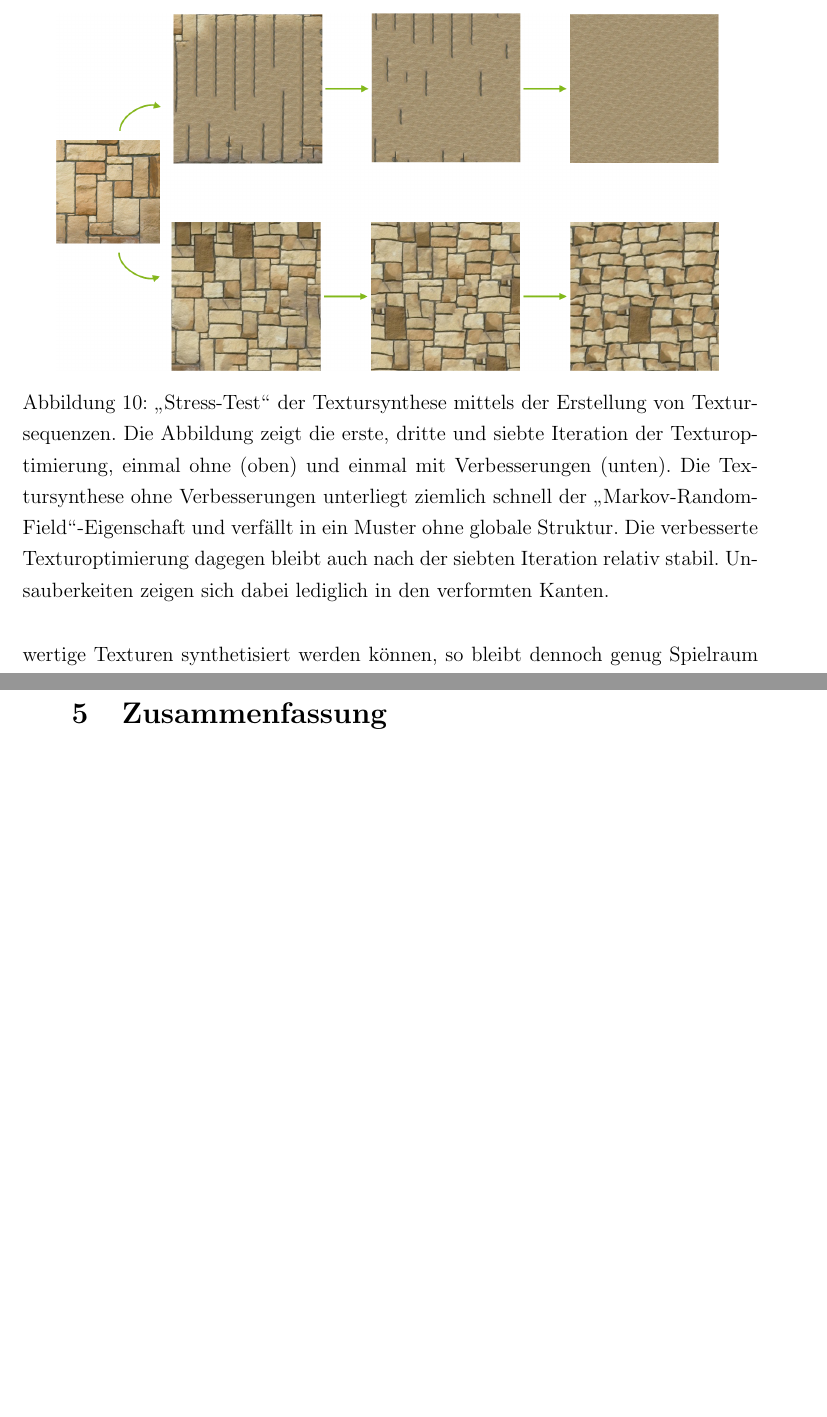
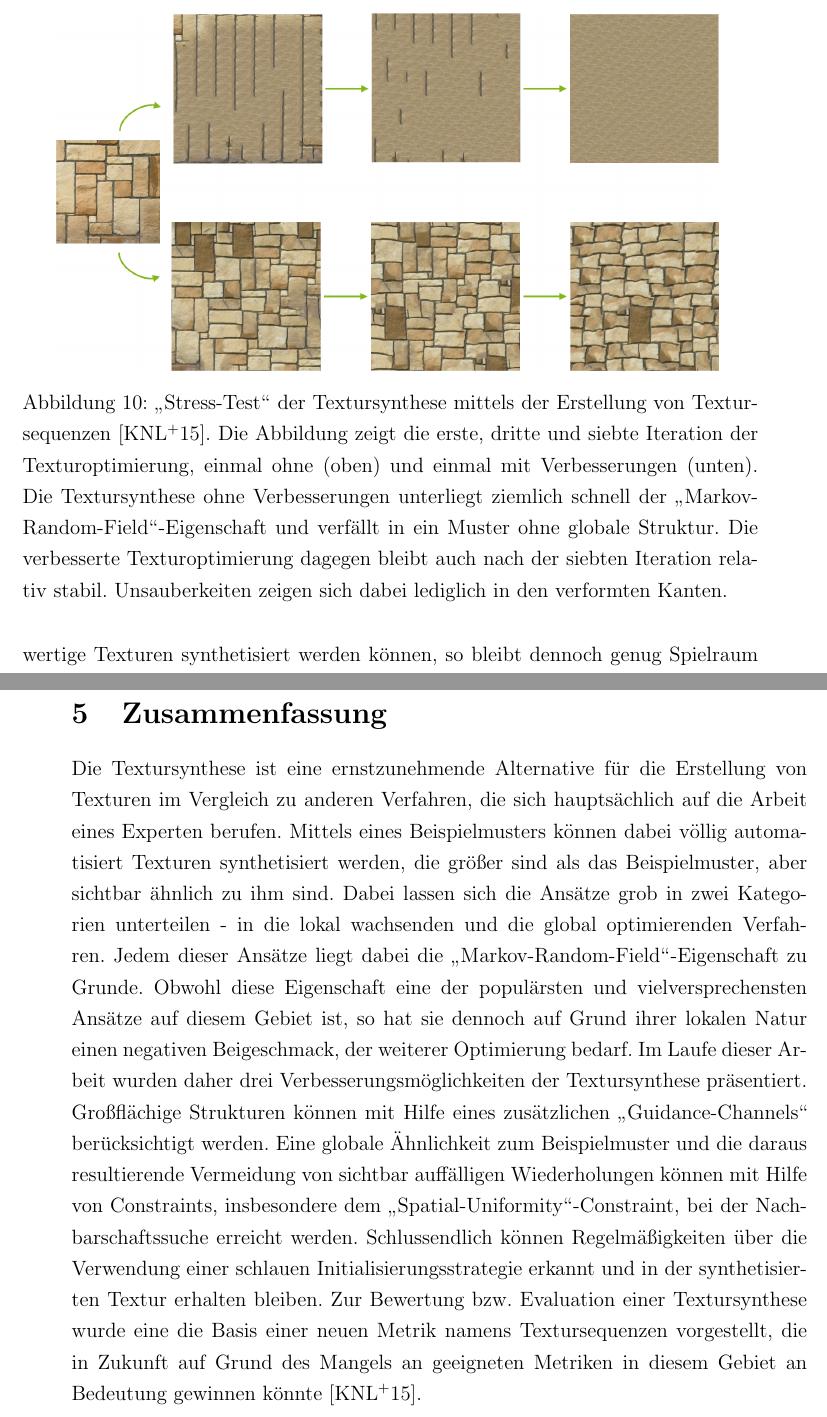
Before and after one commit to rusty1s/texture-synthesis, a LaTeX document (paper.tex, which reads chapters/conclusions.tex, chapters/evaluation.tex): two parts of pages 18 and 19 of 20, joined at a grey line, cut so that both start at the same text, the shorter picture padded with empty space. Compiled offline with pdfLaTeX.

Commit message:
conclusions chapter

```diff
--- a/chapters/conclusions.tex
+++ b/chapters/conclusions.tex
@@ -1 +1,12 @@
 \section{Zusammenfassung}
+
+Die Textursynthese ist eine ernstzunehmende Alternative für die Erstellung von Texturen im Vergleich zu anderen Verfahren, die sich hauptsächlich auf die Arbeit eines Experten berufen.
+Mittels eines Beispielmusters können dabei völlig automatisiert Texturen synthetisiert werden, die größer sind als das Beispielmuster, aber sichtbar ähnlich zu ihm sind.
+Dabei lassen sich die Ansätze grob in zwei Kategorien unterteilen - in die lokal wachsenden und die global optimierenden Verfahren.
+Jedem dieser Ansätze liegt dabei die \glqq Markov-Random-Field\grqq -Eigenschaft zu Grunde.
+Obwohl diese Eigenschaft eine der populärsten und vielversprechensten Ansätze auf diesem Gebiet ist, so hat sie dennoch auf Grund ihrer lokalen Natur einen negativen Beigeschmack, der weiterer Optimierung bedarf.
+Im Laufe dieser Arbeit wurden daher drei Verbesserungsmöglichkeiten der Textursynthese präsentiert.
+Großflächige Strukturen können mit Hilfe eines zusätzlichen \glqq Guidance-Channels\grqq \ berücksichtigt werden.
+Eine globale Ähnlichkeit zum Beispielmuster und die daraus resultierende Vermeidung von sichtbar auffälligen Wiederholungen können mit Hilfe von Constraints, insbesondere dem \glqq Spatial-Uniformity\grqq -Constraint, bei der Nachbarschaftssuche erreicht werden.
+Schlussendlich können Regelmäßigkeiten über die Verwendung einer schlauen Initialisierungsstrategie erkannt und in der synthetisierten Textur erhalten bleiben.
+Zur Bewertung bzw. Evaluation einer Textursynthese wurde eine die Basis einer neuen Metrik namens Textursequenzen vorgestellt, die in Zukunft auf Grund des Mangels an geeigneten Metriken in diesem Gebiet an Bedeutung gewinnen könnte \cite{SelfTuning}.
--- a/chapters/evaluation.tex
+++ b/chapters/evaluation.tex
@@ -106,7 +106,7 @@ Das Verfahren aus \cite{SelfTuning} zeigt dennoch auch nach 7 Iterationen im Ver
 	\includegraphics[width=0.9\textwidth]{images/textur-sequence-1}
 	\label{textursequenzen}
 	\caption{
-	\glqq Stress-Test\grqq \ der Textursynthese mittels der Erstellung von Textursequenzen.
+	\glqq Stress-Test\grqq \ der Textursynthese mittels der Erstellung von Textursequenzen \cite{SelfTuning}.
 	Die Abbildung zeigt die erste, dritte und siebte Iteration der Texturoptimierung, einmal ohne (oben) und einmal mit Verbesserungen (unten).
 	Die Textursynthese ohne Verbesserungen unterliegt ziemlich schnell der \glqq Markov-Random-Field\grqq -Eigenschaft und verfällt in ein Muster ohne globale Struktur.
 	Die verbesserte Texturoptimierung dagegen bleibt auch nach der siebten Iteration relativ stabil.
```
Also changed, not shown: chapters/evaluation.tex (2 more changed lines).
